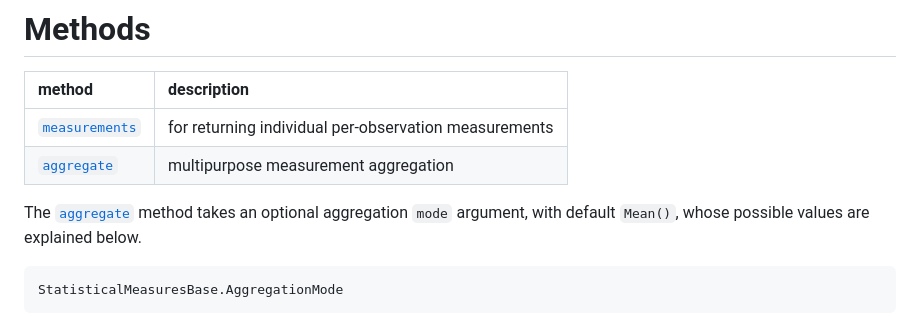
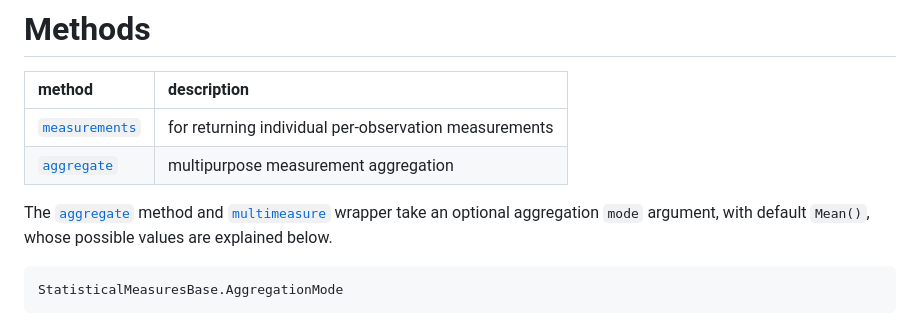
Before and after one commit to JuliaAI/StatisticalMeasuresBase.jl, a Markdown page: docs/src/methods.md, the part around the change. GitHub-like rendering.

Commit message:
doc improvement

````diff
--- a/docs/src/methods.md
+++ b/docs/src/methods.md
@@ -5,8 +5,9 @@
 | [`measurements`](@ref) | for returning individual per-observation measurements                  |
 | [`aggregate`](@ref)    | multipurpose measurement aggregation                                   |
 
-The [`aggregate`](@ref) method takes an optional aggregation `mode` argument, with default
-`Mean()`, whose possible values are explained below.
+The [`aggregate`](@ref) method and [`multimeasure`](@ref) wrapper take an optional
+aggregation `mode` argument, with default `Mean()`, whose possible values are explained
+below.
 
 ```@docs
 StatisticalMeasuresBase.AggregationMode
````
